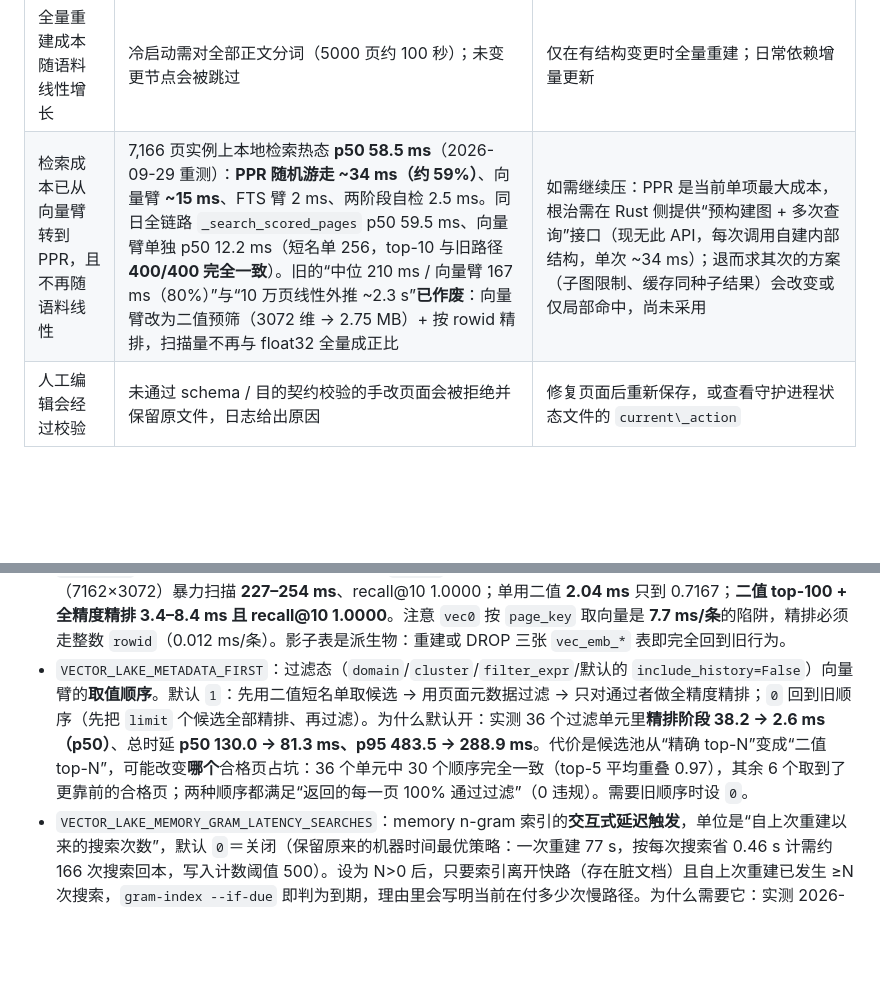
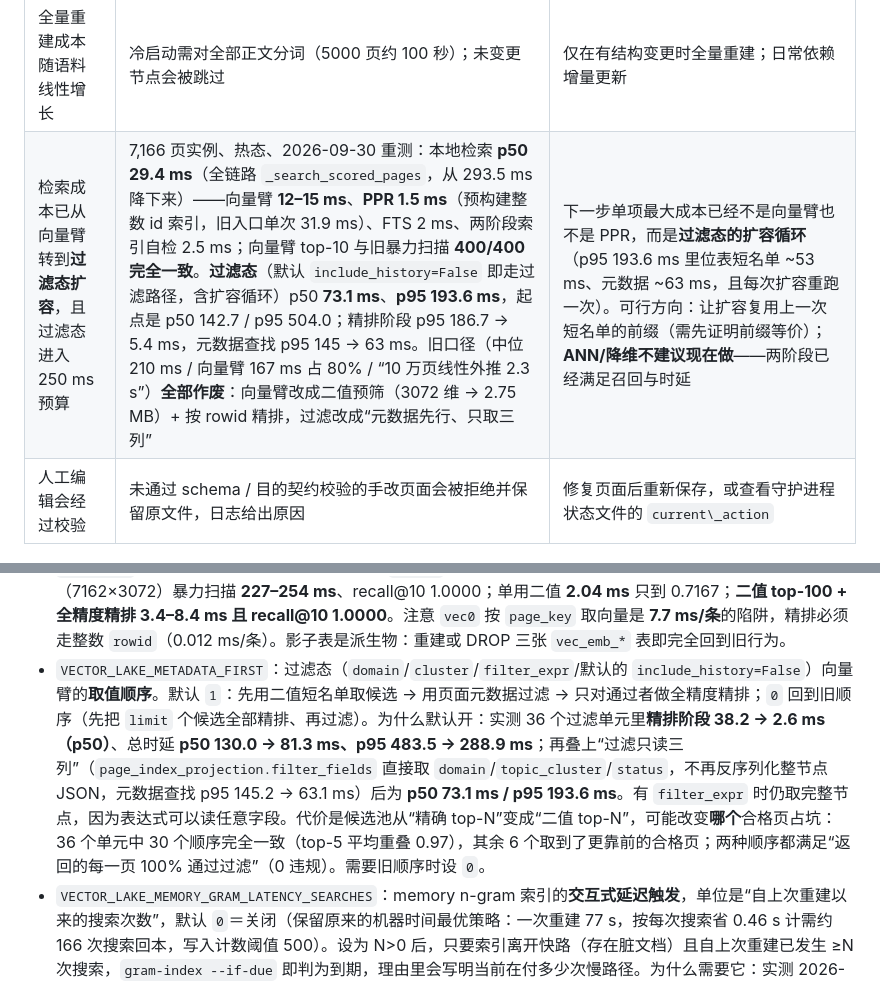
Before and after one commit to shawnshi/vector-lake, a Markdown page: README.md, 2 parts joined by grey strips. GitHub-like rendering; blank space fills up the shorter version.

Commit message:
docs(readme): restate the retrieval cost model after the PPR and filtering work
The cost row was written before the prepared PPR index and the metadata-first
filtering landed, so it still credited PPR with ~34 ms and 59% of the cost and called
the prebuilt-graph API unavailable. Measured today: local search p50 29.4 ms end to end
(vector arm 12-15 ms, PPR 1.5 ms, FTS 2 ms, shadow self-check 2.5 ms), and the filtered
path p50 73.1 ms / p95 193.6 ms, down from 142.7 / 504.0.

The row's action cell now points at what actually limits the filtered path -- the
widening loop, ~53 ms of shortlist plus ~63 ms of metadata per query -- and records why
ANN/dimensionality reduction is not the next step: the two-stage index already meets
both recall and latency.

The metadata-most-first switch entry also records the three-column lookup
(page_index_projection.filter_fields) that took the metadata stage from p95 145.2 to
63.1 ms, and when a filter_expr still forces full nodes.

```diff
--- a/README.md
+++ b/README.md
@@ -27,7 +27,7 @@ Vector Lake 是一个本地文件优先的知识编译器。它不是传统向
 |删除类命令默认演练|`gc` / `delete` 默认 dry-run，必须 `--apply` 才落盘|保持默认；仅在确认 dry-run 输出后追加 `--apply`|
 |修复类工具需要后置重建|`wiki-restore` 会恢复 Markdown，但索引投影需单独重建|按其输出末尾提示运行 `projection-rebuild-index --apply`|
 |全量重建成本随语料线性增长|冷启动需对全部正文分词（5000 页约 100 秒）；未变更节点会被跳过|仅在有结构变更时全量重建；日常依赖增量更新|
-|检索成本已从向量臂转到 PPR，且不再随语料线性|7,166 页实例上本地检索热态 **p50 58.5 ms**（2026-09-29 重测）：**PPR 随机游走 ~34 ms（约 59%）**、向量臂 **~15 ms**、FTS 臂 2 ms、两阶段自检 2.5 ms。同日全链路 `_search_scored_pages` p50 59.5 ms、向量臂单独 p50 12.2 ms（短名单 256，top-10 与旧路径 **400/400 完全一致**）。旧的“中位 210 ms / 向量臂 167 ms（80%）”与“10 万页线性外推 ~2.3 s”**已作废**：向量臂改为二值预筛（3072 维 → 2.75 MB）+ 按 rowid 精排，扫描量不再与 float32 全量成正比|如需继续压：PPR 是当前单项最大成本，根治需在 Rust 侧提供“预构建图 + 多次查询”接口（现无此 API，每次调用自建内部结构，单次 ~34 ms）；退而求其次的方案（子图限制、缓存同种子结果）会改变或仅局部命中，尚未采用|
+|检索成本已从向量臂转到**过滤态扩容**，且过滤态进入 250 ms 预算|7,166 页实例、热态、2026-09-30 重测：本地检索 **p50 29.4 ms**（全链路 `_search_scored_pages`，从 293.5 ms 降下来）——向量臂 **12–15 ms**、**PPR 1.5 ms**（预构建整数 id 索引，旧入口单次 31.9 ms）、FTS 2 ms、两阶段索引自检 2.5 ms；向量臂 top-10 与旧暴力扫描 **400/400 完全一致**。**过滤态**（默认 `include_history=False` 即走过滤路径，含扩容循环）p50 **73.1 ms**、**p95 193.6 ms**，起点是 p50 142.7 / p95 504.0；精排阶段 p95 186.7 → 5.4 ms，元数据查找 p95 145 → 63 ms。旧口径（中位 210 ms / 向量臂 167 ms 占 80% / “10 万页线性外推 2.3 s”）**全部作废**：向量臂改成二值预筛（3072 维 → 2.75 MB）+ 按 rowid 精排，过滤改成“元数据先行、只取三列”|下一步单项最大成本已经不是向量臂也不是 PPR，而是**过滤态的扩容循环**（p95 193.6 ms 里位表短名单 ~53 ms、元数据 ~63 ms，且每次扩容重跑一次）。可行方向：让扩容复用上一次短名单的前缀（需先证明前缀等价）；**ANN/降维不建议现在做**——两阶段已经满足召回与时延|
 |人工编辑会经过校验|未通过 schema / 目的契约校验的手改页面会被拒绝并保留原文件，日志给出原因|修复页面后重新保存，或查看守护进程状态文件的 `current\_action`|
 
 ## Architecture
@@ -534,7 +534,7 @@ frontmatter 上，被写入门以 schema/YAML 错误拒绝（未造成破坏）
 * `VECTOR_LAKE_FUSION`：FTS 与向量两路的融合方式。默认 `sum`（历史行为：`-bm25` 与 `sim²·15` 两个原始量级相加）；`rrf` 改按名次融合（`Σ 1/(60+rank)`，常量见 `tool\_search.RRF\_K`），并把**图扩展也表达成同一量纲的第三路名次**。
 **判定：默认保持 `sum`。** 预登记的主指标是 nDCG@5（规则见该轮预注册记录，含事后加的最小效应量 ≥ +0.05；该记录已随评测脚手架退役，见 git 历史）。确认集 76 条查询、**三位独立判定者**（两位 `deepseek` 同族 + 一位 `gemini` 跨族；三对 kappa 0.70–0.77）下，`rrf` 在 **16/16 个「指标×标注集」组合**里方向一致更好，但主指标配对 bootstrap 95% CI 在四个标注集上**全部包含 0**、符号检验全不显著，且四个点估计（`+0.035 / +0.047 / +0.046 / +0.044`）**全部低于 +0.05** → 规则 **NOT MET**。稳定的是次要指标 recall@5（三处 CI 不含 0），不是主指标 —— 改主指标会翻结论，这正是预登记要防的事。跨族一致率与同族同带（0.70–0.77 vs 0.73），说明判定分歧是判定者特异的，不是共享模型偏置。
 * `VECTOR_LAKE_VECTOR_INDEX`：向量臂的检索结构。默认 `auto`：影子索引（`vec_emb_bits` 二值预筛 + `vec_emb_float` 按 rowid 精排）**存在且自检一致**时使用它，否则自动回落 `vec_embeddings` 的暴力扫描；`two_stage` 强制影子（不可用时告警并回落），`legacy` 强制旧路径。为什么是两阶段：实测生产语料（7162×3072）暴力扫描 **227–254 ms**、recall@10 1.0000；单用二值 **2.04 ms** 只到 0.7167；**二值 top-100 + 全精度精排 3.4–8.4 ms 且 recall@10 1.0000**。注意 `vec0` 按 `page_key` 取向量是 **7.7 ms/条**的陷阱，精排必须走整数 `rowid`（0.012 ms/条）。影子表是派生物：重建或 DROP 三张 `vec_emb_*` 表即完全回到旧行为。
-* `VECTOR_LAKE_METADATA_FIRST`：过滤态（`domain`/`cluster`/`filter_expr`/默认的 `include_history=False`）向量臂的**取值顺序**。默认 `1`：先用二值短名单取候选 → 用页面元数据过滤 → 只对通过者做全精度精排；`0` 回到旧顺序（先把 `limit` 个候选全部精排、再过滤）。为什么默认开：实测 36 个过滤单元里**精排阶段 38.2 → 2.6 ms（p50）**、总时延 **p50 130.0 → 81.3 ms、p95 483.5 → 288.9 ms**。代价是候选池从“精确 top-N”变成“二值 top-N”，可能改变**哪个**合格页占坑：36 个单元中 30 个顺序完全一致（top-5 平均重叠 0.97），其余 6 个取到了更靠前的合格页；两种顺序都满足“返回的每一页 100% 通过过滤”（0 违规）。需要旧顺序时设 `0`。
+* `VECTOR_LAKE_METADATA_FIRST`：过滤态（`domain`/`cluster`/`filter_expr`/默认的 `include_history=False`）向量臂的**取值顺序**。默认 `1`：先用二值短名单取候选 → 用页面元数据过滤 → 只对通过者做全精度精排；`0` 回到旧顺序（先把 `limit` 个候选全部精排、再过滤）。为什么默认开：实测 36 个过滤单元里**精排阶段 38.2 → 2.6 ms（p50）**、总时延 **p50 130.0 → 81.3 ms、p95 483.5 → 288.9 ms**；再叠上“过滤只读三列”（`page_index_projection.filter_fields` 直接取 `domain`/`topic_cluster`/`status`，不再反序列化整节点 JSON，元数据查找 p95 145.2 → 63.1 ms）后为 **p50 73.1 ms / p95 193.6 ms**。有 `filter_expr` 时仍取完整节点，因为表达式可以读任意字段。代价是候选池从“精确 top-N”变成“二值 top-N”，可能改变**哪个**合格页占坑：36 个单元中 30 个顺序完全一致（top-5 平均重叠 0.97），其余 6 个取到了更靠前的合格页；两种顺序都满足“返回的每一页 100% 通过过滤”（0 违规）。需要旧顺序时设 `0`。
 * `VECTOR_LAKE_MEMORY_GRAM_LATENCY_SEARCHES`：memory n-gram 索引的**交互式延迟触发**，单位是“自上次重建以来的搜索次数”，默认 `0`＝关闭（保留原来的机器时间最优策略：一次重建 77 s，按每次搜索省 0.46 s 计需约 166 次搜索回本，写入计数阈值 500）。设为 N>0 后，只要索引离开快路（存在脏文档）且自上次重建已发生 ≥N 次搜索，`gram-index --if-due` 即判为到期，理由里会写明当前在付多少次慢路径。为什么需要它：实测 2026-09-29 本库有 458 篇脏文档（低于 500 阈值）→ 读路径关闭索引、每次 memory 检索多付 ~0.5 s，而“未到期”状态下不会有任何东西自愈；重建后 `assemble_context` **669.9 → 63.2 ms**。写入计数阈值管的是写入锁预算，不管用户可见延迟，两者是不同的取舍，所以这个触发是可配的而不是直接改默认。**托管守护进程的默认值已是 `20`**：`scripts/watchdog_service.ps1` 在未显式设置时导出 `20`（显式导出 `0` 或其他值仍以你为准），所以计划任务拉起的守护会自动按交互式节奏自愈；而在普通 shell 里手工跑 `gram-index --if-due` 仍是 `0`（除非自己导出）。运行中进程的实际环境可用 `python -c "import psutil;print(psutil.Process(<watchdog pid>).environ()['VECTOR_LAKE_MEMORY_GRAM_LATENCY_SEARCHES'])"` 直接核对。
 * `VECTOR_LAKE_EXPANSION_QUOTA`：给图扩展预留的候选池槽位数。不设＝维持历史行为，即扩展只能捡融合剩下的槽位（实测一半查询捡到 0）；设 N 后每次查询都保证有扩展候选进池。受 `expansion\_limit`（general 5 / entity 12）约束，故有效上限是 `min(N, expansion\_limit)`。
 * `VECTOR_LAKE_AUTHOR_SOURCES`：哪些 raw 前缀算作**作者自己的写作**，逗号分隔，默认 `raw/article`。映射不是从标题猜的：每个摄入任务自带 `filepath`（raw 路径）与 `canonical\_name`（写入的页名），取每个源最新一次成功任务的那一对。
```
